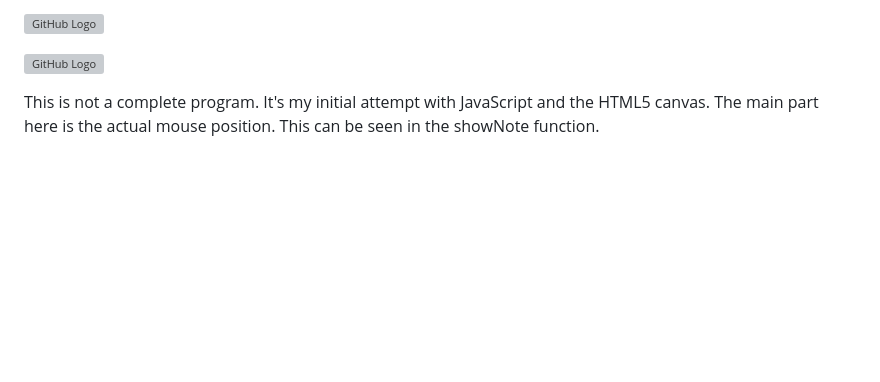
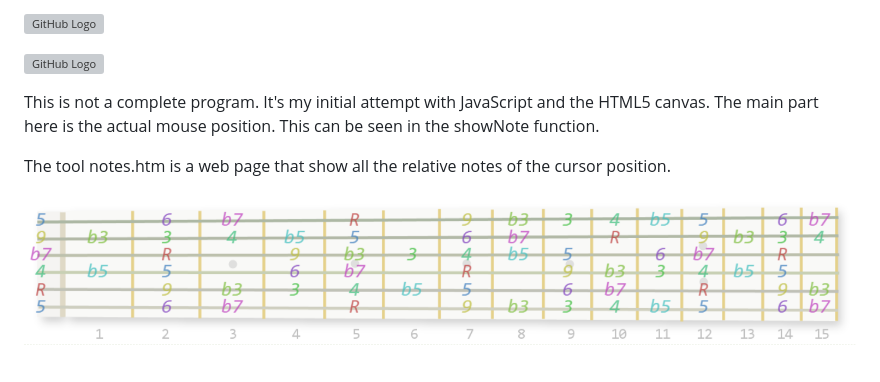
Before and after one commit to bru32/JFret, a Markdown page: README.md, the part around the change. GitHub-like rendering; pictures changed too: fretbrd4.png (added); blank space fills up the shorter version; grey boxes are pictures that could not be loaded.

```diff
--- a/README.md
+++ b/README.md
@@ -11,3 +11,7 @@ Loads a background image and uses the mouse move event to interpret the note.
 
 This is not a complete program. It's my initial attempt with JavaScript and the HTML5 canvas.
 The main part here is the actual mouse position.  This can be seen in the showNote function.
+
+The tool notes.htm is a web page that show all the relative notes of the cursor position.
+
+![GitHub Logo](/fretbrd4.png)
```
Also changed, not shown: 1 other file.
